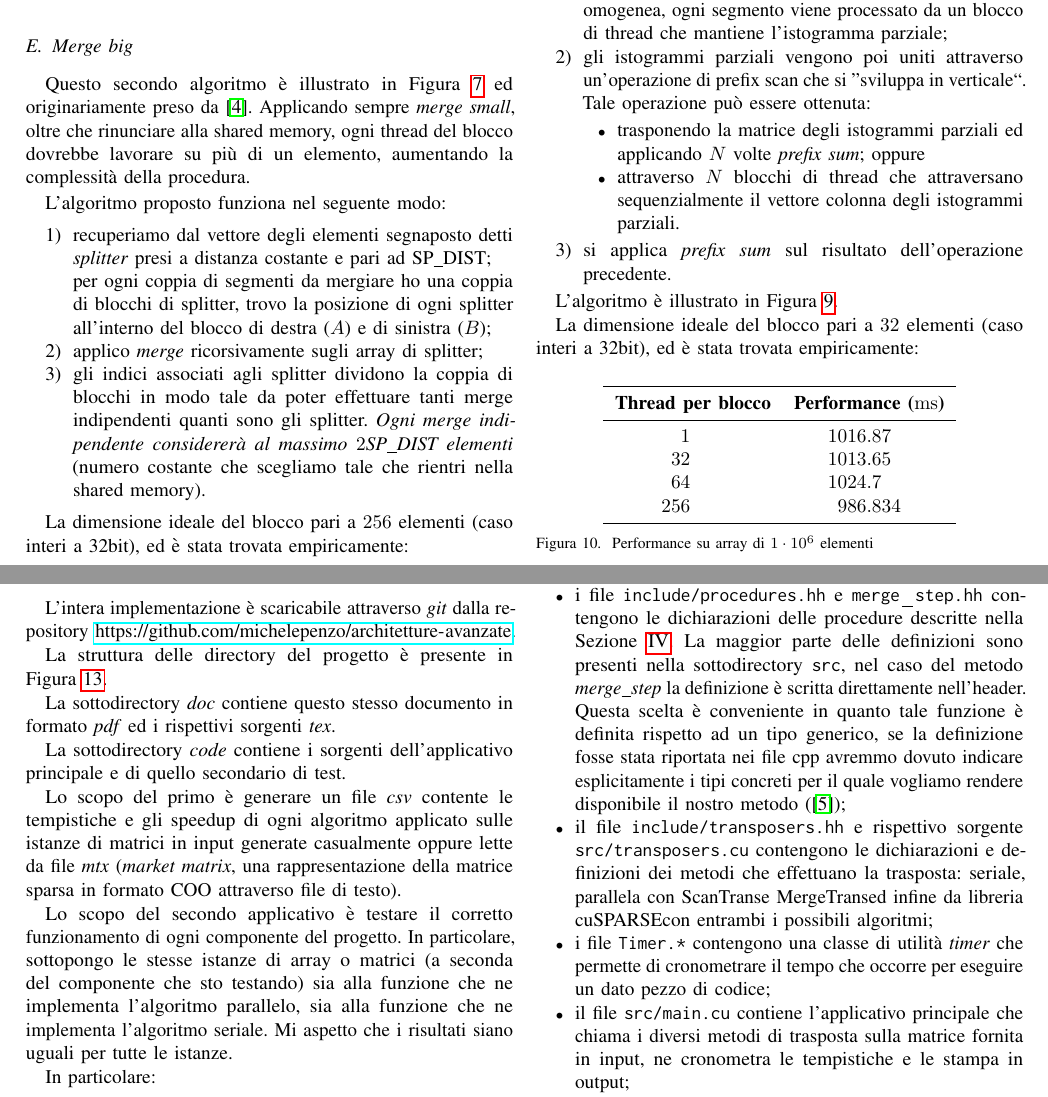
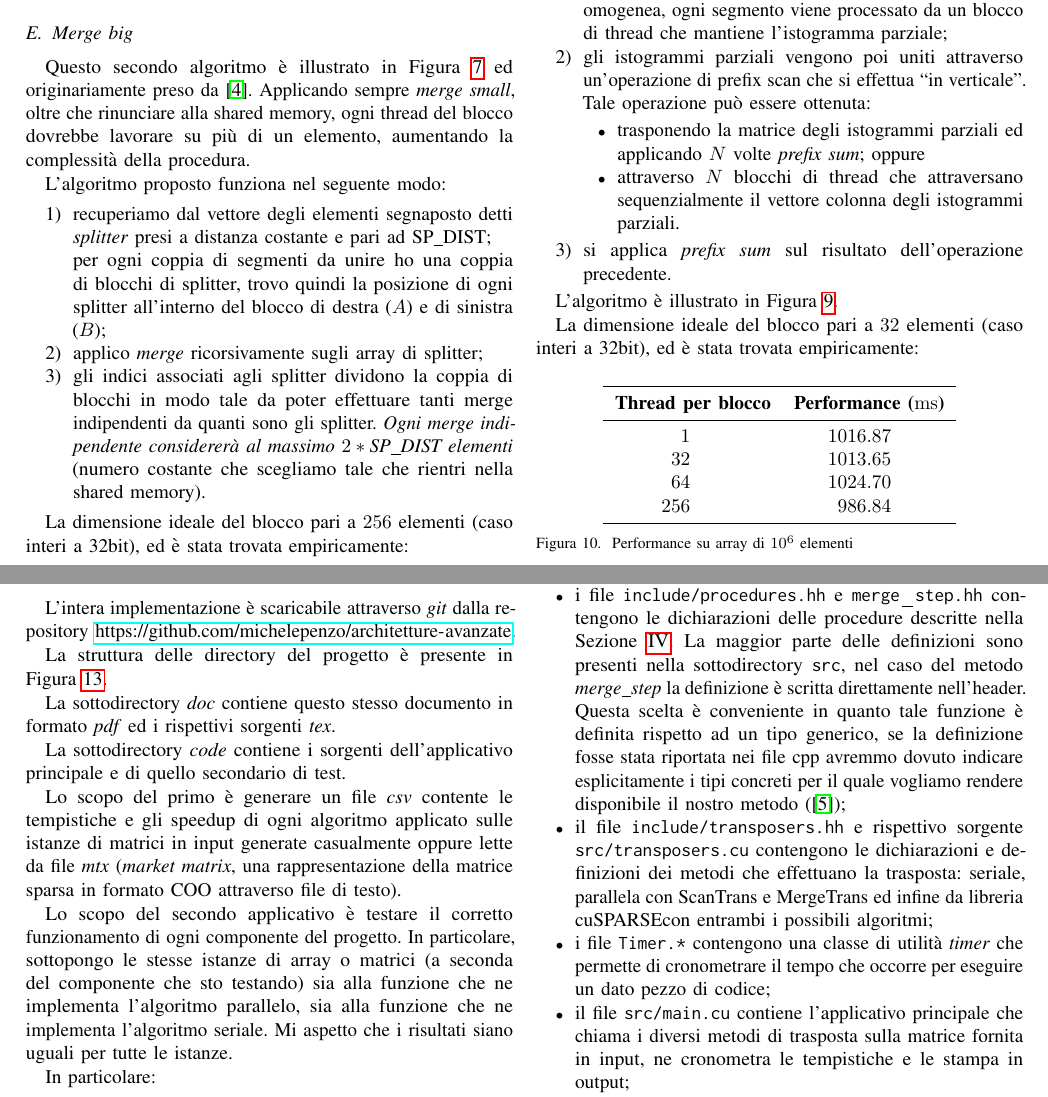
Before and after one commit to michelepenzo/architetture-avanzate, a LaTeX paper (doc/report_aa.tex, which reads doc/procedure.tex): two parts of pages 4 and 5 of 7, joined at a grey line, cut so that both start at the same text. Compiled offline with pdfLaTeX; a missing font is replaced by an installed copy or a similar font; a LaTeX package or settings file that is missing is left out.

Commit message:
correzioni

```diff
--- a/doc/procedure.tex
+++ b/doc/procedure.tex
@@ -75,9 +75,9 @@ Questo secondo algoritmo è illustrato in Figura~\ref{merge_big} ed originariame
 L'algoritmo proposto funziona nel seguente modo:
 \begin{enumerate}
     \item recuperiamo dal vettore degli elementi segnaposto detti \emph{splitter} presi a distanza costante e pari ad $\SplitterDistance$; \\
-    per ogni coppia di segmenti da mergiare ho una coppia di blocchi di splitter, trovo la posizione di ogni splitter all'interno del blocco di destra ($A$) e di sinistra ($B$);
+    per ogni coppia di segmenti da unire ho una coppia di blocchi di splitter, trovo quindi la posizione di ogni splitter all'interno del blocco di destra ($A$) e di sinistra ($B$);
     \item applico \emph{merge} ricorsivamente sugli array di splitter;
-    \item gli indici associati agli splitter dividono la coppia di blocchi in modo tale da poter effettuare tanti merge indipendenti quanti sono gli splitter. \emph{Ogni merge indipendente considererà al massimo $2\SplitterDistance$ elementi} (numero costante che scegliamo tale che rientri nella shared memory).
+    \item gli indici associati agli splitter dividono la coppia di blocchi in modo tale da poter effettuare tanti merge indipendenti da quanti sono gli splitter. \emph{Ogni merge indipendente considererà al massimo $2* \SplitterDistance$ elementi} (numero costante che scegliamo tale che rientri nella shared memory).
 \end{enumerate}
 
 La dimensione ideale del blocco pari a $256$ elementi (caso interi a 32bit), ed è stata trovata empiricamente:
@@ -101,7 +101,7 @@ Dato un vettore $A$ di $n$ elementi compresi tra $0$ ed $m-1$ riceviamo un vetto
 L'algoritmo si sviluppa in due fasi:
 \begin{enumerate}
     \item il vettore $A$ viene diviso in $N$ segmenti di lunghezza omogenea, ogni segmento viene processato da un blocco di thread che mantiene l'istogramma parziale;
-    \item gli istogrammi parziali vengono poi uniti attraverso un'operazione di prefix scan che si "sviluppa in verticale``. Tale operazione può essere ottenuta:
+    \item gli istogrammi parziali vengono poi uniti attraverso un'operazione di prefix scan che si effettua ``in verticale''. Tale operazione può essere ottenuta:
     \begin{itemize}
         \item trasponendo la matrice degli istogrammi parziali ed applicando $N$ volte \emph{prefix sum}; oppure
         \item attraverso $N$ blocchi di thread che attraversano sequenzialmente il vettore colonna degli istogrammi parziali.
@@ -127,10 +127,10 @@ La dimensione ideale del blocco pari a $32$ elementi (caso interi a 32bit), ed
 		\textbf{Thread per blocco} & \textbf{Performance (\si{\milli\second})} \\ \midrule
 		1 & 1016.87 \\
 		32 & 1013.65 \\
-		64 & 1024.7 \\
-		256 & 986.834 \\ \bottomrule
+		64 & 1024.70 \\
+		256 & 986.84 \\ \bottomrule
 	\end{tabular}
-	\caption{Performance su array di $1\cdot 10^6$ elementi} % da 999'999 a 1'000'000
+	\caption{Performance su array di $10^6$ elementi} % da 999'999 a 1'000'000
 \end{figure}
 
 \subsection{Pointers to index}
```
Also changed, not shown: doc/report_aa.tex (+5 -11 lines), doc/risultati.tex (+1 -1 lines), doc/report_aa.pdf, doc/procedure.tex (2 more changed lines).
